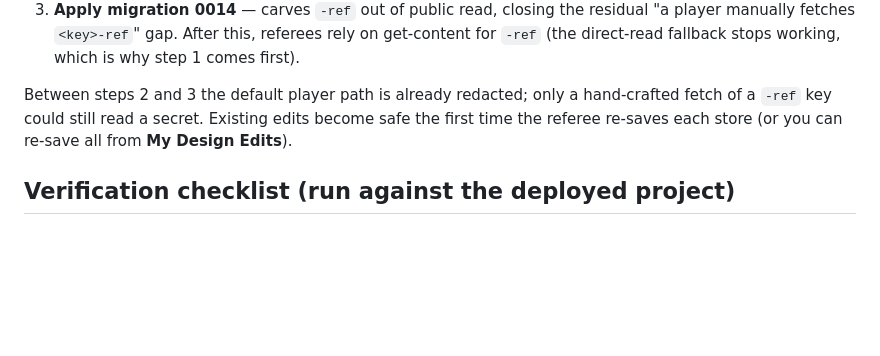
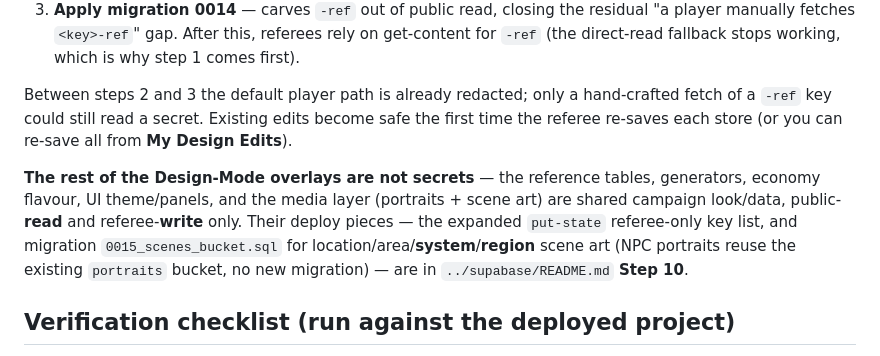
Before and after one commit to Stellarthon/aurelia-rpg-tools, a Markdown page: docs/design-mode-redaction.md, the part around the change. GitHub-like rendering; blank space fills up the shorter version.

```diff
--- a/docs/design-mode-redaction.md
+++ b/docs/design-mode-redaction.md
@@ -67,6 +67,14 @@ Between steps 2 and 3 the default player path is already redacted; only a hand-c
 fetch of a `-ref` key could still read a secret. Existing edits become safe the first
 time the referee re-saves each store (or you can re-save all from **My Design Edits**).
 
+**The rest of the Design-Mode overlays are not secrets** — the reference tables,
+generators, economy flavour, UI theme/panels, and the media layer (portraits + scene
+art) are shared campaign look/data, public-**read** and referee-**write** only. Their
+deploy pieces — the expanded `put-state` referee-only key list, and migration
+`0015_scenes_bucket.sql` for location/area/**system**/**region** scene art (NPC
+portraits reuse the existing `portraits` bucket, no new migration) — are in
+`../supabase/README.md` **Step 10**.
+
 ## Verification checklist (run against the deployed project)
 
 - [ ] As a **player** token, `POST get-content` → response has no `designRef`; a direct
```
Also changed, not shown: supabase/README.md (+47 -0 lines).
